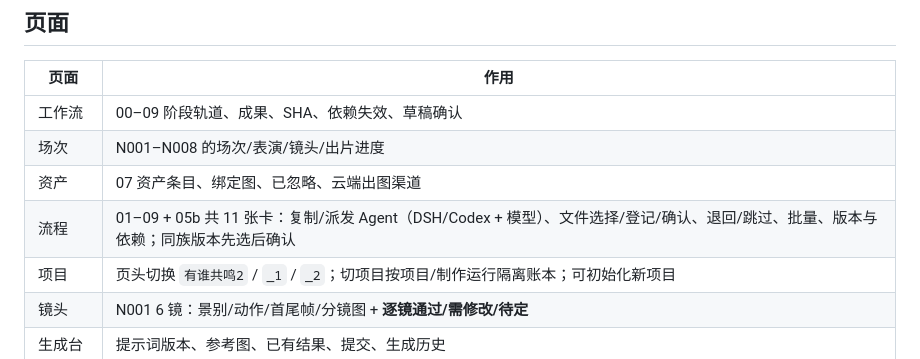
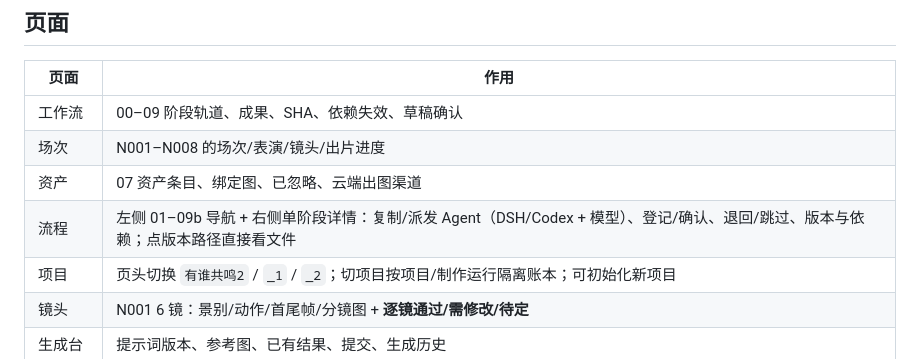
Before and after one commit to liuhuxian/Shotcall, a Markdown page: README.md, the part around the change. Drawn GitHub-style.

```diff
--- a/README.md
+++ b/README.md
@@ -41,7 +41,7 @@ python3 app/server.py --port 8790
 | 工作流 | 00–09 阶段轨道、成果、SHA、依赖失效、草稿确认 |
 | 场次 | N001–N008 的场次/表演/镜头/出片进度 |
 | 资产 | 07 资产条目、绑定图、已忽略、云端出图渠道 |
-| 流程 | 01–09 + 05b 共 11 张卡：复制/派发 Agent（DSH/Codex + 模型）、文件选择/登记/确认、退回/跳过、批量、版本与依赖；同族版本先选后确认 |
+| 流程 | 左侧 01–09b 导航 + 右侧单阶段详情：复制/派发 Agent（DSH/Codex + 模型）、登记/确认、退回/跳过、版本与依赖；点版本路径直接看文件 |
 | 项目 | 页头切换 `有谁共鸣2` / `_1` / `_2`；切项目按项目/制作运行隔离账本；可初始化新项目 |
 | 镜头 | N001 6 镜：景别/动作/首尾帧/分镜图 + **逐镜通过/需修改/待定** |
 | 生成台 | 提示词版本、参考图、已有结果、提交、生成历史 |
```
Also changed, not shown: docs/M15-流程左导航.md (added, +19 -0 lines), docs/M15-流程左导航.png (added), 1 other file.
